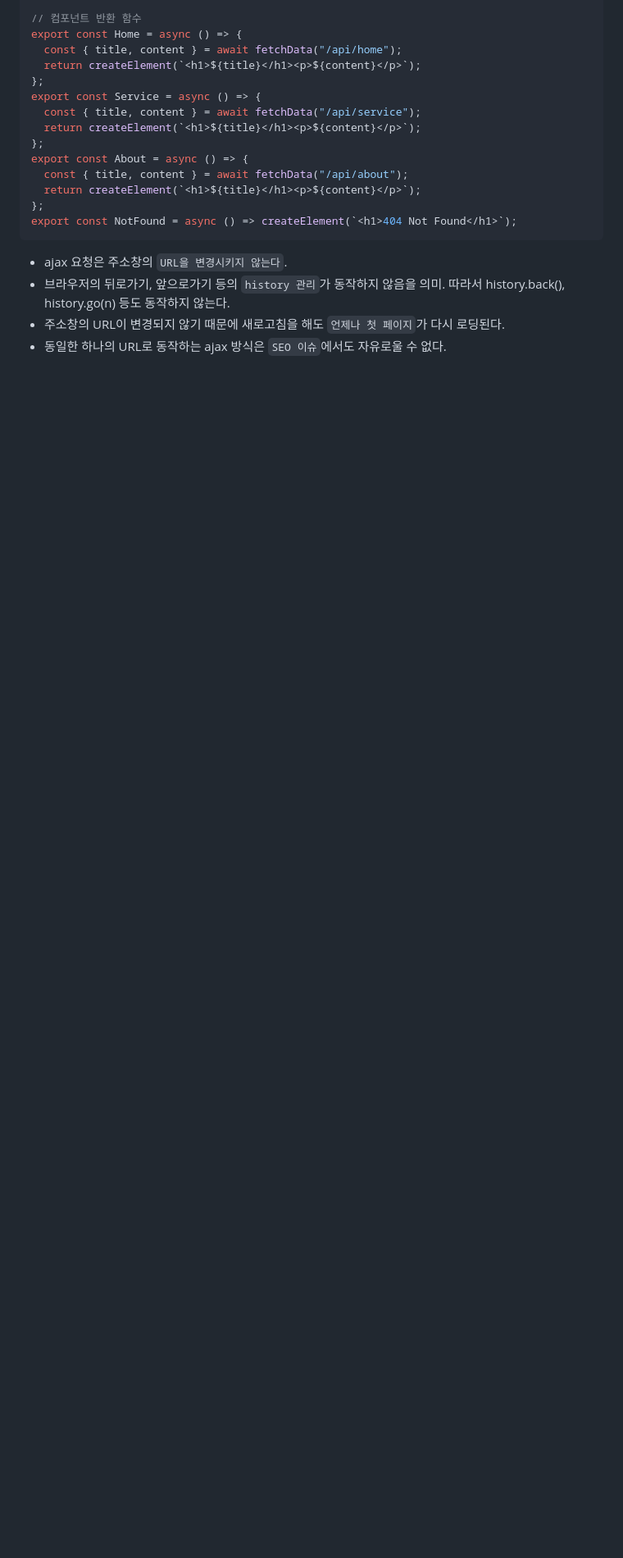
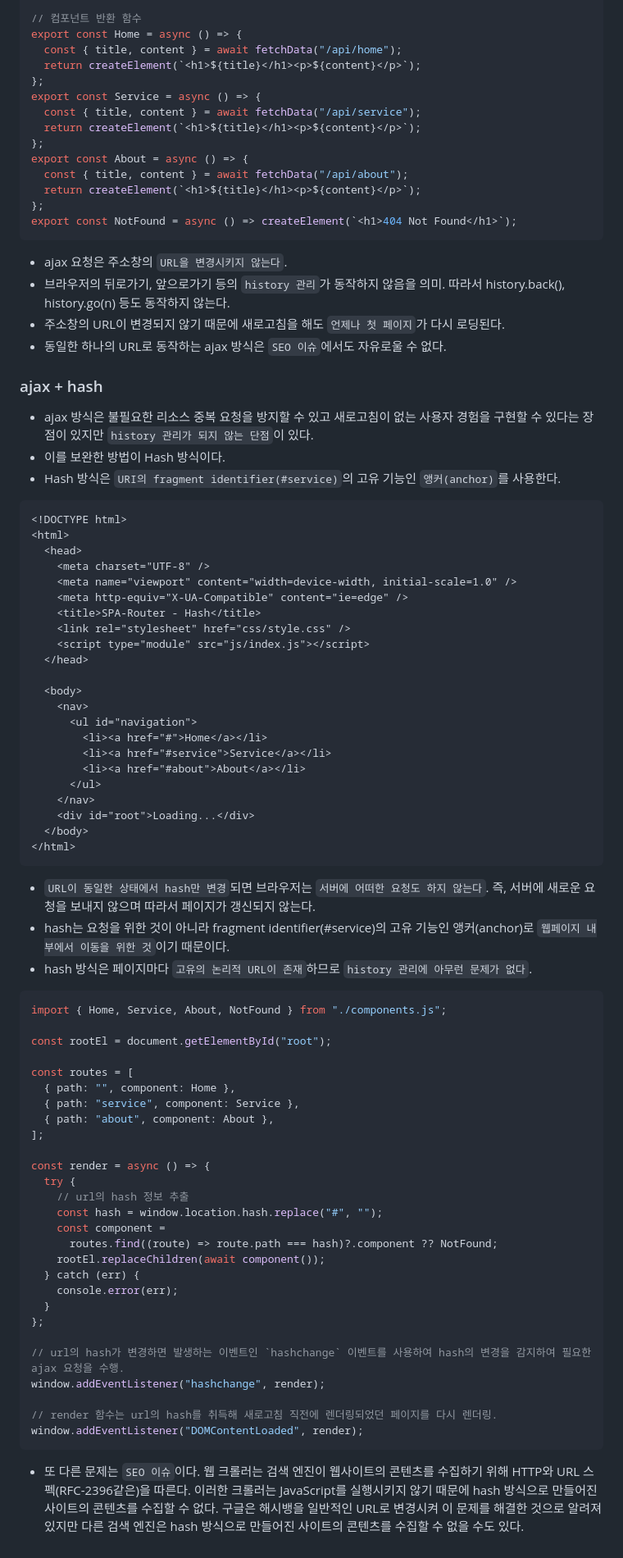
Before and after one commit to bongsee/spa-routing, a Markdown page: README.md, the part around the change. Shown at 82% size. Drawn GitHub-style; blank space fills up the shorter version.

Commit message:
feat: Update README.md
- 해쉬 방식 추가

````diff
--- a/README.md
+++ b/README.md
@@ -196,3 +196,70 @@ export const NotFound = async () => createElement(`<h1>404 Not Found</h1>`);
 - 브라우저의 뒤로가기, 앞으로가기 등의 `history 관리`가 동작하지 않음을 의미. 따라서 history.back(), history.go(n) 등도 동작하지 않는다.
 - 주소창의 URL이 변경되지 않기 때문에 새로고침을 해도 `언제나 첫 페이지`가 다시 로딩된다.
 - 동일한 하나의 URL로 동작하는 ajax 방식은 `SEO 이슈`에서도 자유로울 수 없다.
+
+### ajax + hash
+
+- ajax 방식은 불필요한 리소스 중복 요청을 방지할 수 있고 새로고침이 없는 사용자 경험을 구현할 수 있다는 장점이 있지만 `history 관리가 되지 않는 단점`이 있다.
+- 이를 보완한 방법이 Hash 방식이다.
+- Hash 방식은 `URI의 fragment identifier(#service)`의 고유 기능인 `앵커(anchor)`를 사용한다.
+
+```html
+<!DOCTYPE html>
+<html>
+  <head>
+    <meta charset="UTF-8" />
+    <meta name="viewport" content="width=device-width, initial-scale=1.0" />
+    <meta http-equiv="X-UA-Compatible" content="ie=edge" />
+    <title>SPA-Router - Hash</title>
+    <link rel="stylesheet" href="css/style.css" />
+    <script type="module" src="js/index.js"></script>
+  </head>
+
+  <body>
+    <nav>
+      <ul id="navigation">
+        <li><a href="#">Home</a></li>
+        <li><a href="#service">Service</a></li>
+        <li><a href="#about">About</a></li>
+      </ul>
+    </nav>
+    <div id="root">Loading...</div>
+  </body>
+</html>
+```
+
+- `URL이 동일한 상태에서 hash만 변경`되면 브라우저는 `서버에 어떠한 요청도 하지 않는다`. 즉, 서버에 새로운 요청을 보내지 않으며 따라서 페이지가 갱신되지 않는다.
+- hash는 요청을 위한 것이 아니라 fragment identifier(#service)의 고유 기능인 앵커(anchor)로 `웹페이지 내부에서 이동을 위한 것`이기 때문이다.
+- hash 방식은 페이지마다 `고유의 논리적 URL이 존재`하므로 `history 관리에 아무런 문제가 없다`.
+
+```javascript
+import { Home, Service, About, NotFound } from "./components.js";
+
+const rootEl = document.getElementById("root");
+
+const routes = [
+  { path: "", component: Home },
+  { path: "service", component: Service },
+  { path: "about", component: About },
+];
+
+const render = async () => {
+  try {
+    // url의 hash 정보 추출
+    const hash = window.location.hash.replace("#", "");
+    const component =
+      routes.find((route) => route.path === hash)?.component ?? NotFound;
+    rootEl.replaceChildren(await component());
+  } catch (err) {
+    console.error(err);
+  }
+};
+
+// url의 hash가 변경하면 발생하는 이벤트인 `hashchange` 이벤트를 사용하여 hash의 변경을 감지하여 필요한 ajax 요청을 수행.
+window.addEventListener("hashchange", render);
+
+// render 함수는 url의 hash를 취득해 새로고침 직전에 렌더링되었던 페이지를 다시 렌더링.
+window.addEventListener("DOMContentLoaded", render);
+```
+
+- 또 다른 문제는 `SEO 이슈`이다. 웹 크롤러는 검색 엔진이 웹사이트의 콘텐츠를 수집하기 위해 HTTP와 URL 스펙(RFC-2396같은)을 따른다. 이러한 크롤러는 JavaScript를 실행시키지 않기 때문에 hash 방식으로 만들어진 사이트의 콘텐츠를 수집할 수 없다. 구글은 해시뱅을 일반적인 URL로 변경시켜 이 문제를 해결한 것으로 알려져 있지만 다른 검색 엔진은 hash 방식으로 만들어진 사이트의 콘텐츠를 수집할 수 없을 수도 있다.
````
